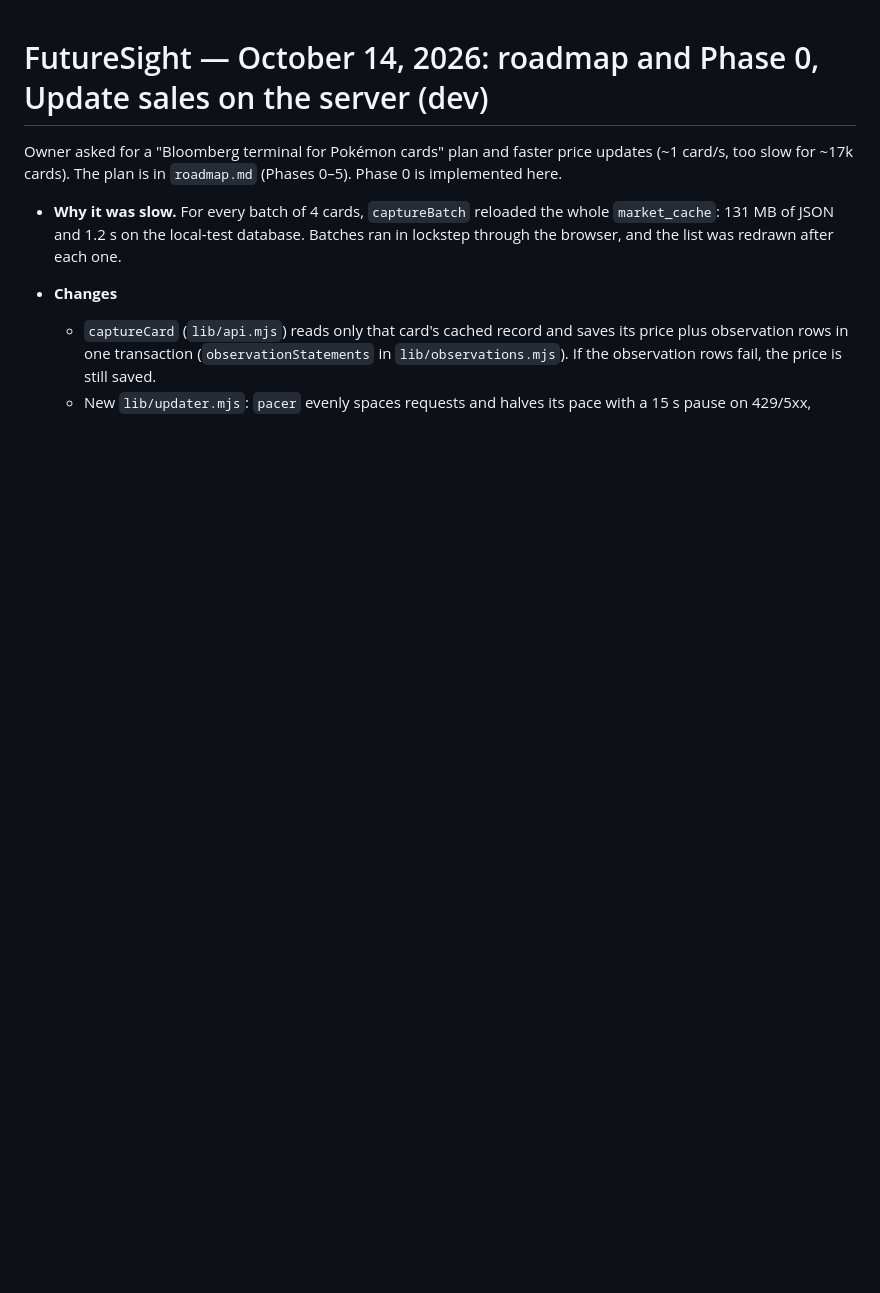
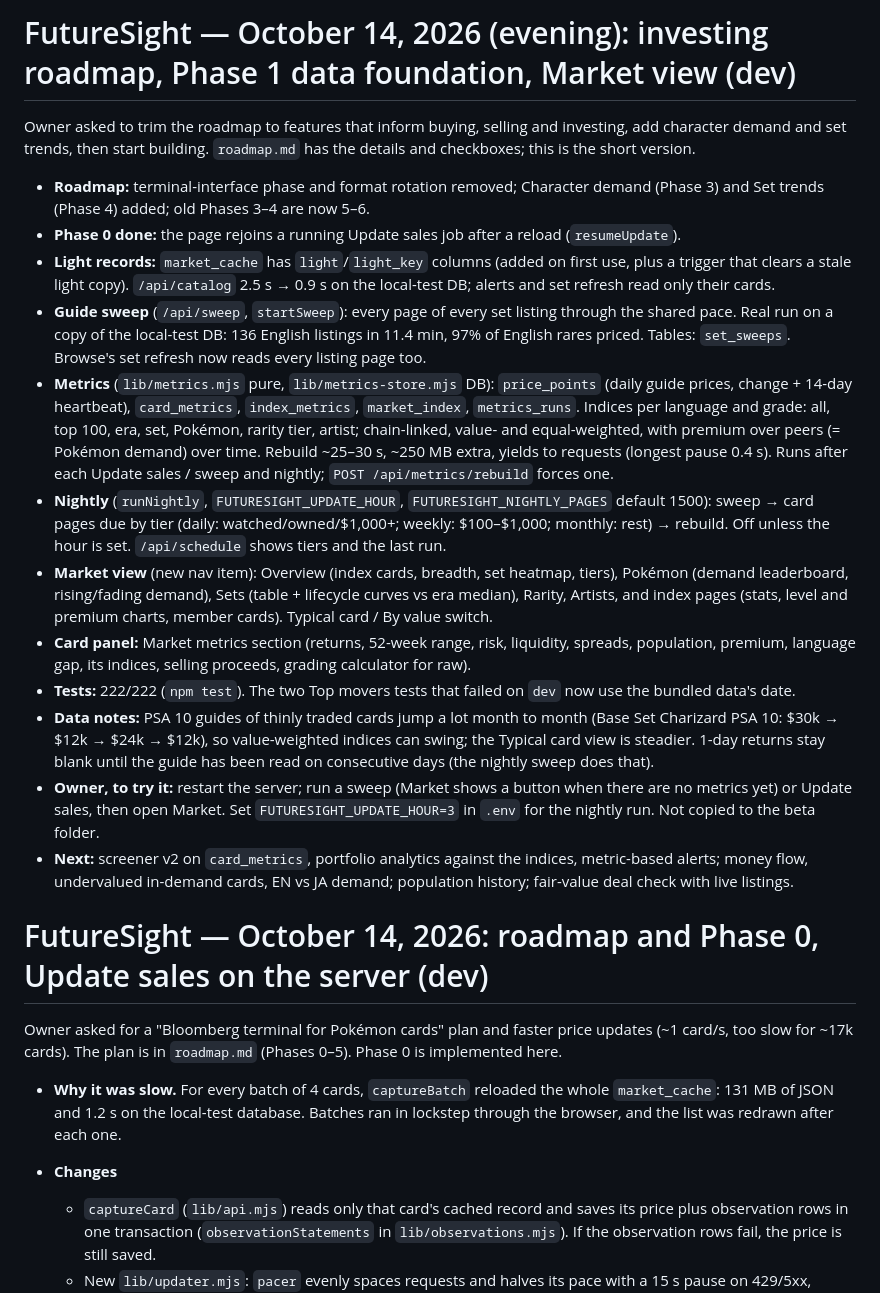
Before and after one commit to d-roads/pokemon, a Markdown page: handoff.md, the part around the change. GitHub-like rendering; blank space fills up the shorter version.

Commit message:
Roadmap progress and handoff: Phase 1, Market view, card metrics
Co-Authored-By: Claude Opus 5.5 <noreply@anthropic.com>

```diff
--- a/handoff.md
+++ b/handoff.md
@@ -1,3 +1,39 @@
+# FutureSight — October 14, 2026 (evening): investing roadmap, Phase 1 data foundation, Market view (dev)
+
+Owner asked to trim the roadmap to features that inform buying, selling and investing, add character demand and
+set trends, then start building. `roadmap.md` has the details and checkboxes; this is the short version.
+
+- **Roadmap:** terminal-interface phase and format rotation removed; Character demand (Phase 3) and Set trends
+  (Phase 4) added; old Phases 3–4 are now 5–6.
+- **Phase 0 done:** the page rejoins a running Update sales job after a reload (`resumeUpdate`).
+- **Light records:** `market_cache` has `light`/`light_key` columns (added on first use, plus a trigger that clears
+  a stale light copy). `/api/catalog` 2.5 s → 0.9 s on the local-test DB; alerts and set refresh read only their cards.
+- **Guide sweep** (`/api/sweep`, `startSweep`): every page of every set listing through the shared pace.
+  Real run on a copy of the local-test DB: 136 English listings in 11.4 min, 97% of English rares priced.
+  Tables: `set_sweeps`. Browse's set refresh now reads every listing page too.
+- **Metrics** (`lib/metrics.mjs` pure, `lib/metrics-store.mjs` DB): `price_points` (daily guide prices,
+  change + 14-day heartbeat), `card_metrics`, `index_metrics`, `market_index`, `metrics_runs`. Indices per language
+  and grade: all, top 100, era, set, Pokémon, rarity tier, artist; chain-linked, value- and equal-weighted, with
+  premium over peers (= Pokémon demand) over time. Rebuild ~25–30 s, ~250 MB extra, yields to requests
+  (longest pause 0.4 s). Runs after each Update sales / sweep and nightly; `POST /api/metrics/rebuild` forces one.
+- **Nightly** (`runNightly`, `FUTURESIGHT_UPDATE_HOUR`, `FUTURESIGHT_NIGHTLY_PAGES` default 1500): sweep → card
+  pages due by tier (daily: watched/owned/$1,000+; weekly: $100–$1,000; monthly: rest) → rebuild. Off unless the
+  hour is set. `/api/schedule` shows tiers and the last run.
+- **Market view** (new nav item): Overview (index cards, breadth, set heatmap, tiers), Pokémon (demand
+  leaderboard, rising/fading demand), Sets (table + lifecycle curves vs era median), Rarity, Artists, and index
+  pages (stats, level and premium charts, member cards). Typical card / By value switch.
+- **Card panel:** Market metrics section (returns, 52-week range, risk, liquidity, spreads, population, premium,
+  language gap, its indices, selling proceeds, grading calculator for raw).
+- **Tests:** 222/222 (`npm test`). The two Top movers tests that failed on `dev` now use the bundled data's date.
+- **Data notes:** PSA 10 guides of thinly traded cards jump a lot month to month (Base Set Charizard PSA 10:
+  $30k → $12k → $24k → $12k), so value-weighted indices can swing; the Typical card view is steadier.
+  1-day returns stay blank until the guide has been read on consecutive days (the nightly sweep does that).
+- **Owner, to try it:** restart the server; run a sweep (Market shows a button when there are no metrics yet) or
+  Update sales, then open Market. Set `FUTURESIGHT_UPDATE_HOUR=3` in `.env` for the nightly run. Not copied to the
+  beta folder.
+- **Next:** screener v2 on `card_metrics`, portfolio analytics against the indices, metric-based alerts; money flow,
+  undervalued in-demand cards, EN vs JA demand; population history; fair-value deal check with live listings.
+
 # FutureSight — October 14, 2026: roadmap and Phase 0, Update sales on the server (dev)
 
 Owner asked for a "Bloomberg terminal for Pokémon cards" plan and faster price updates (~1 card/s, too slow for ~17k cards). The plan is in `roadmap.md` (Phases 0–5). Phase 0 is implemented here.
```
Also changed, not shown: roadmap.md (+50 -41 lines).
